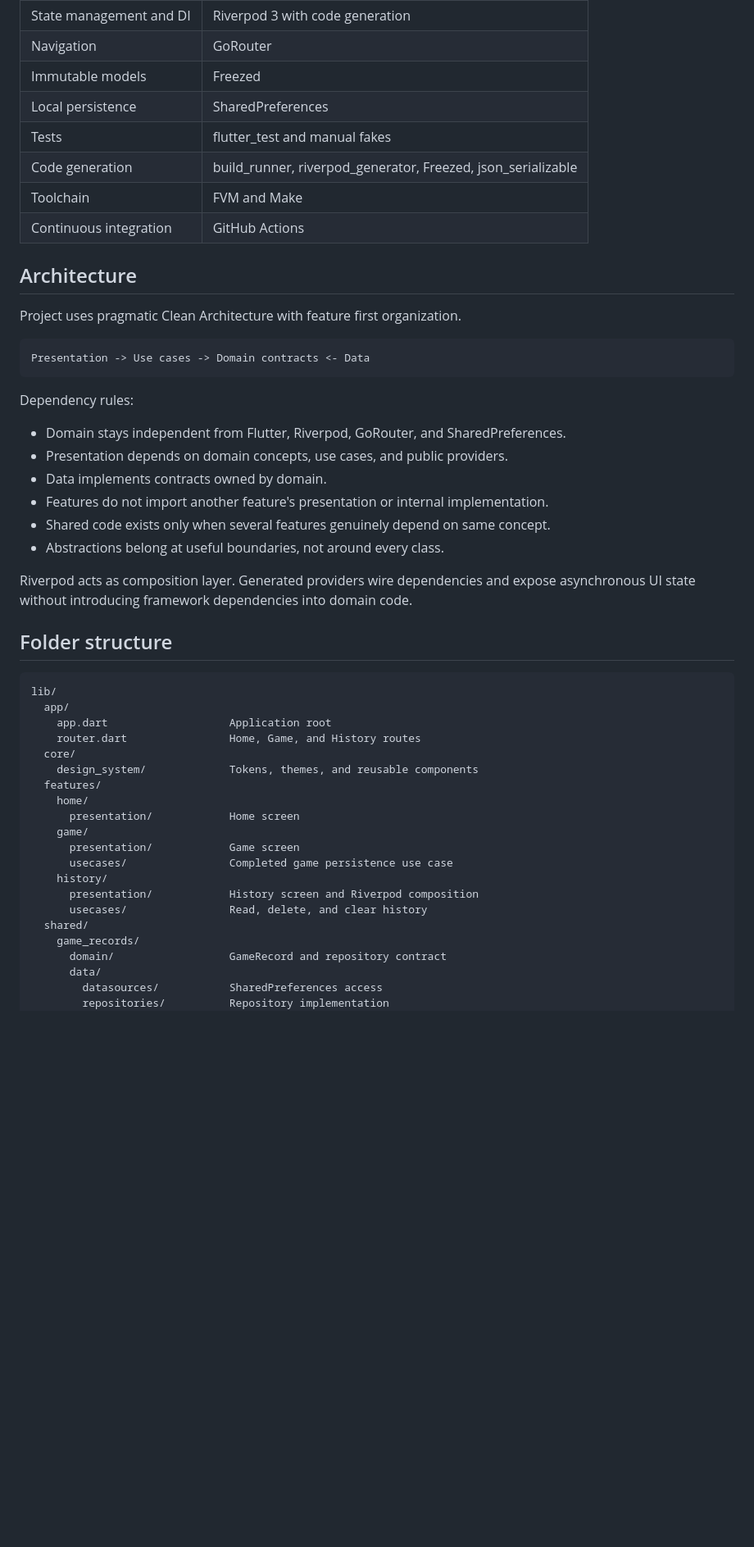
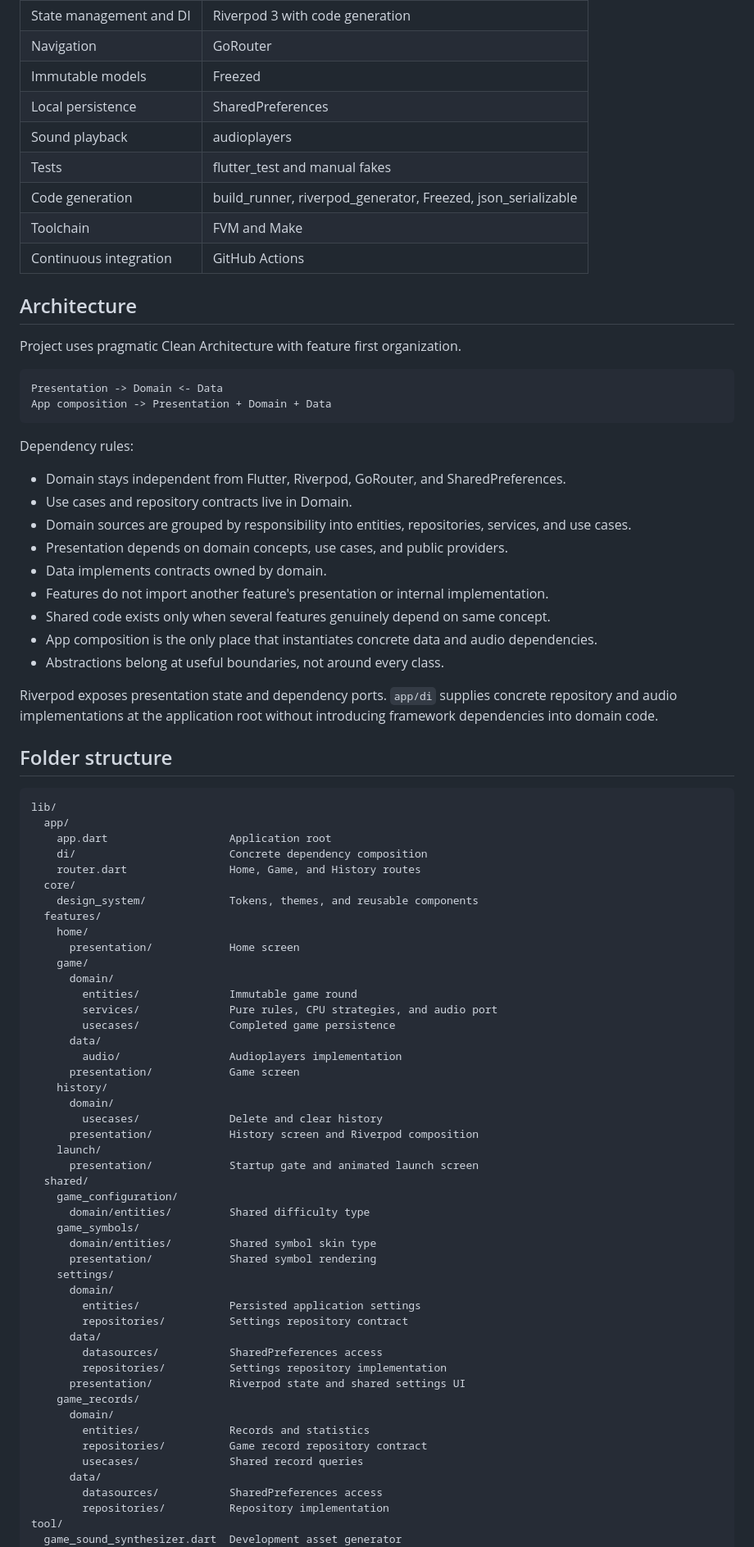
Before and after one commit to TheoAugust8/xo-arena, a Markdown page: README.md, the part around one of its changes. Shown at 82% size. GitHub-like rendering; blank space fills up the shorter version.

Commit message:
docs(readme): document architecture and current capabilities

````diff
--- a/README.md
+++ b/README.md
@@ -82,6 +88,7 @@ Run `make generate` after changing Riverpod annotations, Freezed models, or JSON
 | Navigation | GoRouter |
 | Immutable models | Freezed |
 | Local persistence | SharedPreferences |
+| Sound playback | audioplayers |
 | Tests | flutter_test and manual fakes |
 | Code generation | build_runner, riverpod_generator, Freezed, json_serializable |
 | Toolchain | FVM and Make |
@@ -92,19 +99,23 @@ Run `make generate` after changing Riverpod annotations, Freezed models, or JSON
 Project uses pragmatic Clean Architecture with feature first organization.
 
 ```text
-Presentation -> Use cases -> Domain contracts <- Data
+Presentation -> Domain <- Data
+App composition -> Presentation + Domain + Data
 ```
 
 Dependency rules:
 
 * Domain stays independent from Flutter, Riverpod, GoRouter, and SharedPreferences.
+* Use cases and repository contracts live in Domain.
+* Domain sources are grouped by responsibility into entities, repositories, services, and use cases.
 * Presentation depends on domain concepts, use cases, and public providers.
 * Data implements contracts owned by domain.
 * Features do not import another feature's presentation or internal implementation.
 * Shared code exists only when several features genuinely depend on same concept.
+* App composition is the only place that instantiates concrete data and audio dependencies.
 * Abstractions belong at useful boundaries, not around every class.
 
-Riverpod acts as composition layer. Generated providers wire dependencies and expose asynchronous UI state without introducing framework dependencies into domain code.
+Riverpod exposes presentation state and dependency ports. `app/di` supplies concrete repository and audio implementations at the application root without introducing framework dependencies into domain code.
 
 ## Folder structure
 
@@ -112,6 +123,7 @@ Riverpod acts as composition layer. Generated providers wire dependencies and ex
 lib/
   app/
     app.dart                   Application root
+    di/                        Concrete dependency composition
     router.dart                Home, Game, and History routes
   core/
     design_system/             Tokens, themes, and reusable components
@@ -119,15 +131,41 @@ lib/
     home/
       presentation/            Home screen
     game/
+      domain/
+        entities/              Immutable game round
+        services/              Pure rules, CPU strategies, and audio port
+        usecases/              Completed game persistence
+      data/
+        audio/                 Audioplayers implementation
       presentation/            Game screen
-      usecases/                Completed game persistence use case
     history/
+      domain/
+        usecases/              Delete and clear history
       presentation/            History screen and Riverpod composition
-      usecases/                Read, delete, and clear history
+    launch/
+      presentation/            Startup gate and animated launch screen
   shared/
+    game_configuration/
+      domain/entities/         Shared difficulty type
+    game_symbols/
+      domain/entities/         Shared symbol skin type
+      presentation/            Shared symbol rendering
+    settings/
+      domain/
+        entities/              Persisted application settings
+        repositories/          Settings repository contract
+      data/
+        datasources/           SharedPreferences access
+        repositories/          Settings repository implementation
+      presentation/            Riverpod state and shared settings UI
     game_records/
-      domain/                  GameRecord and repository contract
+      domain/
+        entities/              Records and statistics
+        repositories/          Game record repository contract
+        usecases/              Shared record queries
       data/
         datasources/           SharedPreferences access
         repositories/          Repository implementation
+tool/
+  game_sound_synthesizer.dart  Development asset generator
 test/
````
Also changed, not shown: other parts of README.md (+42 -6 lines).
